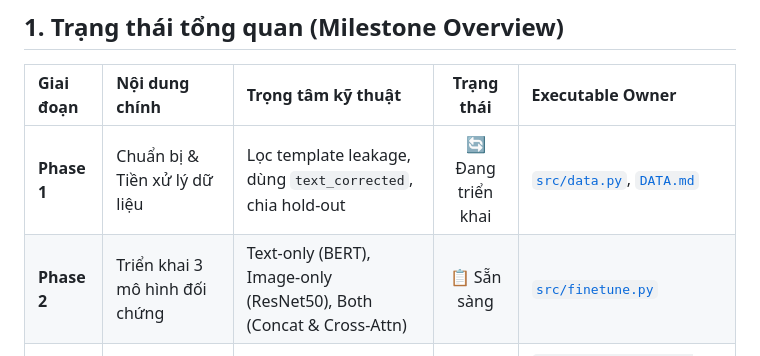
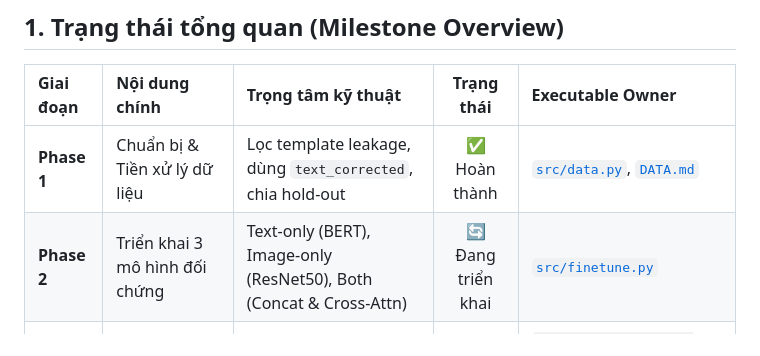
Before and after one commit to arcrek/DL2026-20-13, a Markdown page: docs/project-roadmap.md, the part around one of its changes. GitHub-like rendering.

Commit message:
docs(roadmap): mark phase 1 complete, phase 2 in progress

```diff
--- a/docs/project-roadmap.md
+++ b/docs/project-roadmap.md
@@ -10,8 +10,8 @@ Tài liệu này xác định lộ trình nghiên cứu, triển khai và đánh
 
 | Giai đoạn | Nội dung chính | Trọng tâm kỹ thuật | Trạng thái | Executable Owner |
 | :--- | :--- | :--- | :---: | :--- |
-| **Phase 1** | Chuẩn bị & Tiền xử lý dữ liệu | Lọc template leakage, dùng `text_corrected`, chia hold-out | 🔄 Đang triển khai | [`src/data.py`](file:///home/arcrek/workspace/dl2026/src/data.py), [`DATA.md`](file:///home/arcrek/workspace/dl2026/DATA.md) |
-| **Phase 2** | Triển khai 3 mô hình đối chứng | Text-only (BERT), Image-only (ResNet50), Both (Concat & Cross-Attn) | 📋 Sẵn sàng | [`src/finetune.py`](file:///home/arcrek/workspace/dl2026/src/finetune.py) |
+| **Phase 1** | Chuẩn bị & Tiền xử lý dữ liệu | Lọc template leakage, dùng `text_corrected`, chia hold-out | ✅ Hoàn thành | [`src/data.py`](file:///home/arcrek/workspace/dl2026/src/data.py), [`DATA.md`](file:///home/arcrek/workspace/dl2026/DATA.md) |
+| **Phase 2** | Triển khai 3 mô hình đối chứng | Text-only (BERT), Image-only (ResNet50), Both (Concat & Cross-Attn) | 🔄 Đang triển khai | [`src/finetune.py`](file:///home/arcrek/workspace/dl2026/src/finetune.py) |
 | **Phase 3** | Đánh giá, Ablation & Error Analysis | Phân tích Sarcasm, Paired t-test, 20 ca lỗi định tính | ⏳ Chờ Phase 2 | [`plans/20261001-0830-meme-understanding-modality-study/phase-03-analysis.md`](file:///home/arcrek/workspace/dl2026/plans/20261001-0830-meme-understanding-modality-study/phase-03-analysis.md) |
 | **Phase 4** | Báo cáo, Notebook Colab & Nghiệm thu | Báo cáo 10-15 trang chuẩn rubric, demo inference | ⏳ Chờ Phase 3 | [`plans/20261001-0830-meme-understanding-modality-study/phase-04-deliverables.md`](file:///home/arcrek/workspace/dl2026/plans/20261001-0830-meme-understanding-modality-study/phase-04-deliverables.md) |
 
```
Also changed, not shown: other parts of docs/project-roadmap.md (+5 -5 lines).
